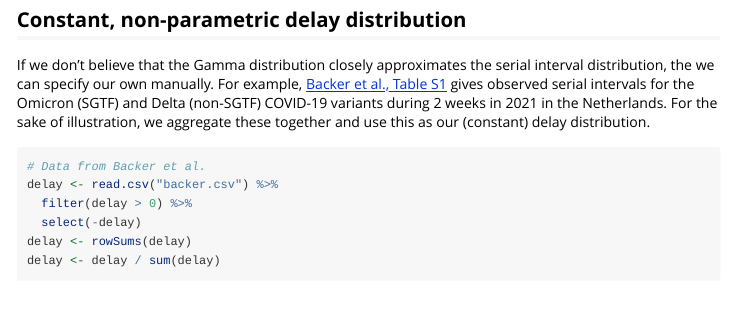
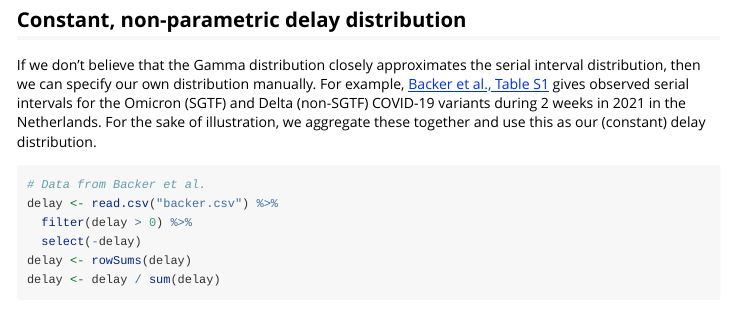
Before and after one commit to dajmcdon/rtestim, an R Markdown document (vignettes/delay-distributions.Rmd): the page in a window 1100 px wide, from 1670 px down. Rendered offline with R 4.5, knitr and Pandoc, with nearby package versions; some code elsewhere in the file could not run offline.

Commit message:
fix: typo

```diff
--- a/vignettes/delay-distributions.Rmd
+++ b/vignettes/delay-distributions.Rmd
@@ -99,7 +101,7 @@ plot(can_default) + coord_cartesian(ylim = c(0.5, 2))
 ## Constant, non-parametric delay distribution
 
 If we don't believe that the Gamma distribution closely approximates the serial
-interval distribution, the we can specify our own manually. For example,
+interval distribution, then we can specify our own distribution manually. For example,
 [Backer et al., Table S1](https://doi.org/10.2807/1560-7917.ES.2022.27.6.2200042)
 gives observed serial intervals for the Omicron (SGTF) and Delta (non-SGTF)
 COVID-19 variants during 2 weeks in 2021 in the Netherlands. For the sake of
```
Also changed, not shown: vignettes/delay-distributions.Rmd (4 more changed lines).
